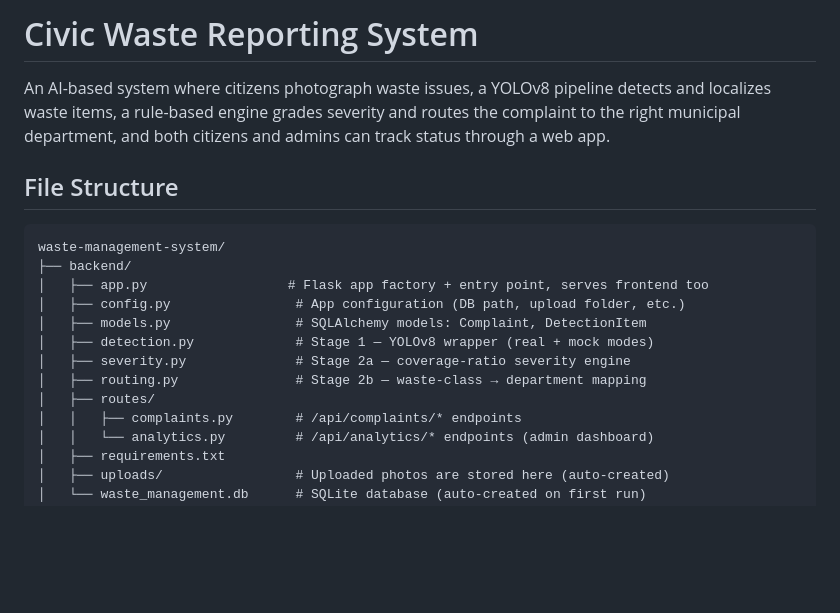
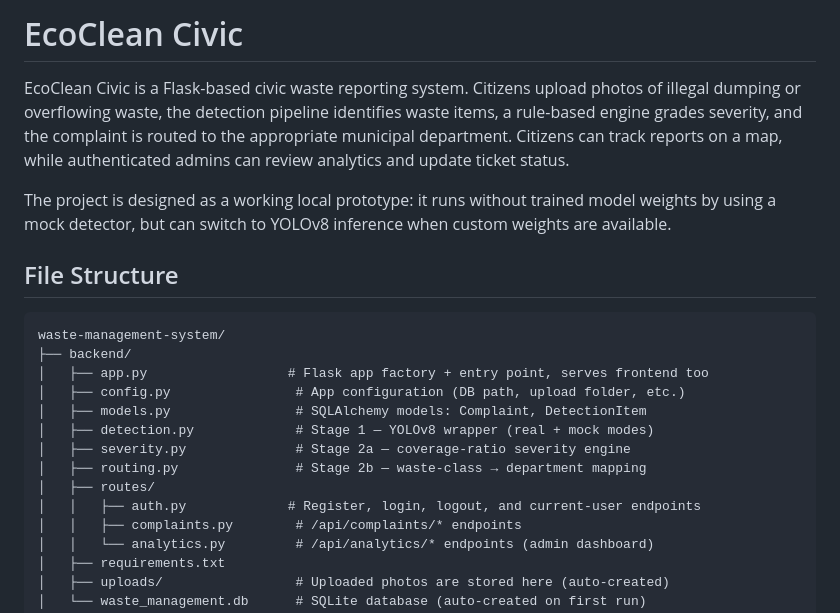
Before and after one commit to riddheekulkarni/waste-management-system, a Markdown page: README.md, the part around one of its changes. Rendered like a GitHub page; blank space fills up the shorter version.

```diff
--- a/README.md
+++ b/README.md
@@ -1,9 +1,15 @@
-# Civic Waste Reporting System
+# EcoClean Civic
 
-An AI-based system where citizens photograph waste issues, a YOLOv8 pipeline
-detects and localizes waste items, a rule-based engine grades severity and
-routes the complaint to the right municipal department, and both citizens
-and admins can track status through a web app.
+EcoClean Civic is a Flask-based civic waste reporting system. Citizens upload
+photos of illegal dumping or overflowing waste, the detection pipeline
+identifies waste items, a rule-based engine grades severity, and the complaint
+is routed to the appropriate municipal department. Citizens can track reports
+on a map, while authenticated admins can review analytics and update ticket
+status.
+
+The project is designed as a working local prototype: it runs without trained
+model weights by using a mock detector, but can switch to YOLOv8 inference when
+custom weights are available.
 
 
 
@@ -19,6 +25,7 @@ waste-management-system/
 │   ├── severity.py              # Stage 2a — coverage-ratio severity engine
 │   ├── routing.py               # Stage 2b — waste-class → department mapping
 │   ├── routes/
+│   │   ├── auth.py             # Register, login, logout, and current-user endpoints
 │   │   ├── complaints.py        # /api/complaints/* endpoints
 │   │   └── analytics.py         # /api/analytics/* endpoints (admin dashboard)
 │   ├── requirements.txt
```
Also changed, not shown: other parts of README.md (+42 -8 lines).
